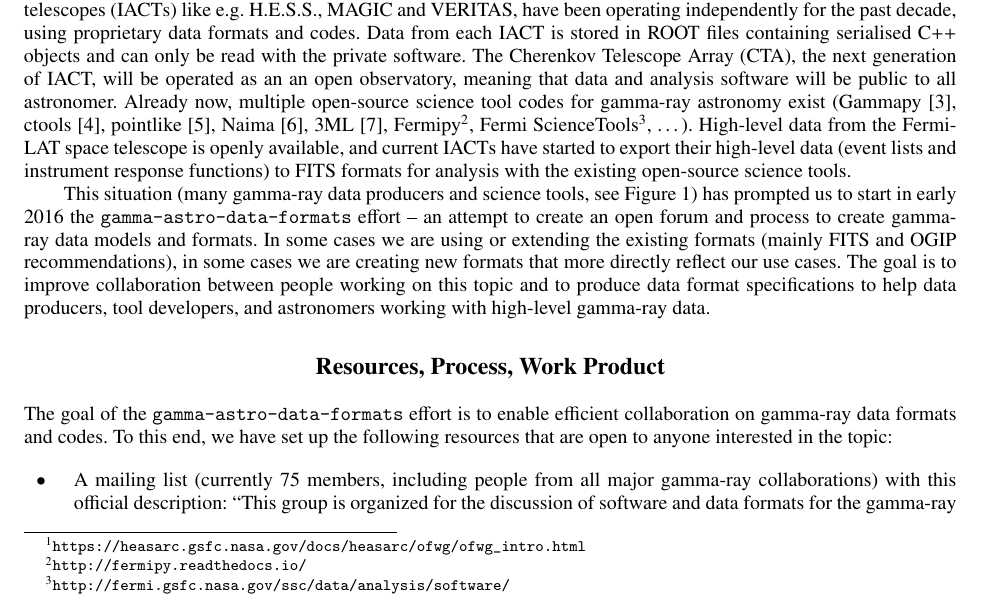
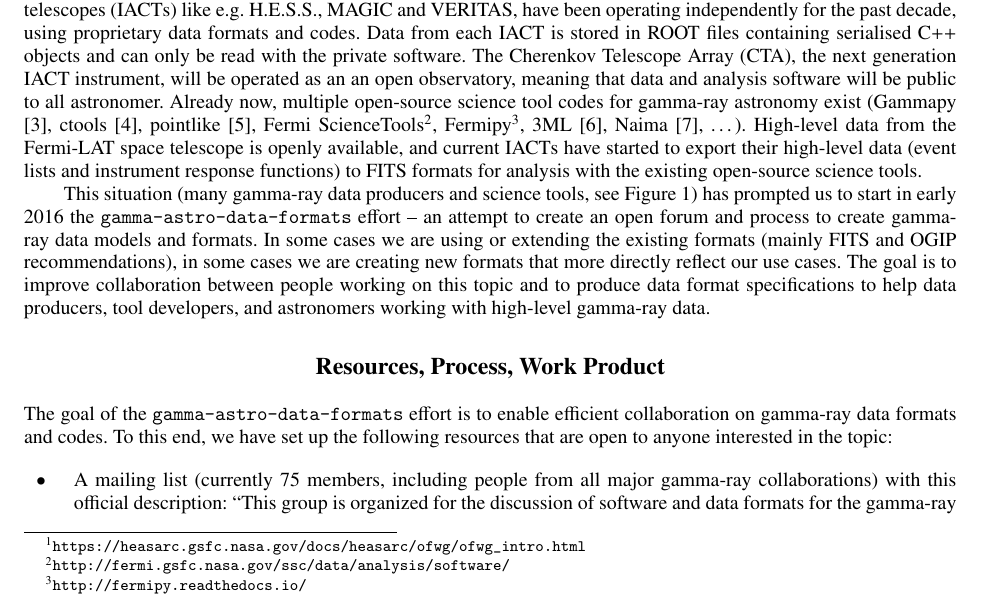
Before and after one commit to open-gamma-ray-astro/gamma2016-poster, a LaTeX paper (proceeding/open-gamma-ray-astro-gamma2016.tex, which reads proceeding/text/introduction.tex): part of page 2 of 7, cut so that both start at the same text. Compiled offline with pdfLaTeX.

Commit message:
Change ST order so that Fermi is together and modeling last

```diff
--- a/proceeding/text/introduction.tex
+++ b/proceeding/text/introduction.tex
@@ -2,7 +2,7 @@
 
 The Flexible Image Transport System (FITS) format was created around 1980 \cite{Wells:1981} by optical astronomers. In the 1990s, the HEASARC FITS Working Group, also known as the OGIP (Office of Guest Investigator Programs) FITS Working Group, produced documents and recommendations concerning the storage of X-ray (and partly gamma-ray space telescope) data in FITS.\footnote{\ogip} Several of these recommendations have subsequently been incorporated into the FITS standard, the latest version is FITS 3.0 from 2010 \cite{Pence:2010}.
 
-Today, very-high energy (VHE, energy~$>$~50~GeV) gamma-ray astronomy is finding itself in a similar situation to X-ray astronomy in the 1990s (illustrated in Figure~\ref{fig:purpose}). The existing ground-based imaging atmospheric Cherenkov telescopes (IACTs) like e.g. H.E.S.S., MAGIC and VERITAS, have been operating independently for the past decade, using proprietary data formats and codes. Data from each IACT is stored in ROOT files containing serialised C++ objects and can only be read with the private software. The Cherenkov Telescope Array (CTA), the next generation of IACT, will be operated as an an open observatory, meaning that data and analysis software will be public to all astronomer. Already now, multiple open-source science tool codes for gamma-ray astronomy exist (Gammapy \cite{2015arXiv150907408D}, ctools \cite{2016AnA...593A...1K}, pointlike \citep{2010PhDT.......147K}, Naima \citep{2015arXiv150903319Z}, 3ML \citep{2015arXiv150708343V}, Fermipy\footnote{\fermipy}, Fermi ScienceTools\footnote{\fermist}, \ldots). High-level data from the Fermi-LAT space telescope is openly available, and current IACTs have started to export their high-level data (event lists and instrument response functions) to FITS formats for analysis with the existing open-source science tools.
+Today, very-high energy (VHE, energy~$>$~50~GeV) gamma-ray astronomy is finding itself in a similar situation to X-ray astronomy in the 1990s (illustrated in Figure~\ref{fig:purpose}). The existing ground-based imaging atmospheric Cherenkov telescopes (IACTs) like e.g. H.E.S.S., MAGIC and VERITAS, have been operating independently for the past decade, using proprietary data formats and codes. Data from each IACT is stored in ROOT files containing serialised C++ objects and can only be read with the private software. The Cherenkov Telescope Array (CTA), the next generation IACT instrument, will be operated as an an open observatory, meaning that data and analysis software will be public to all astronomer. Already now, multiple open-source science tool codes for gamma-ray astronomy exist (Gammapy \cite{2015arXiv150907408D}, ctools \cite{2016AnA...593A...1K}, pointlike \citep{2010PhDT.......147K}, Fermi ScienceTools\footnote{\fermist}, Fermipy\footnote{\fermipy}, 3ML \citep{2015arXiv150708343V}, Naima \citep{2015arXiv150903319Z}, \ldots). High-level data from the Fermi-LAT space telescope is openly available, and current IACTs have started to export their high-level data (event lists and instrument response functions) to FITS formats for analysis with the existing open-source science tools.
 
 This situation (many gamma-ray data producers and science tools, see Figure~\ref{fig:purpose}) has prompted us to start in early 2016 the \gadf effort -- an attempt to create an open forum and process to create gamma-ray data models and formats. In some cases we are using or extending the existing formats (mainly FITS and OGIP recommendations), in some cases we are creating new formats that more directly reflect our use cases. The goal is to improve collaboration between people working on this topic and to produce data format specifications to help data producers, tool developers, and astronomers working with high-level gamma-ray data.
 
```
